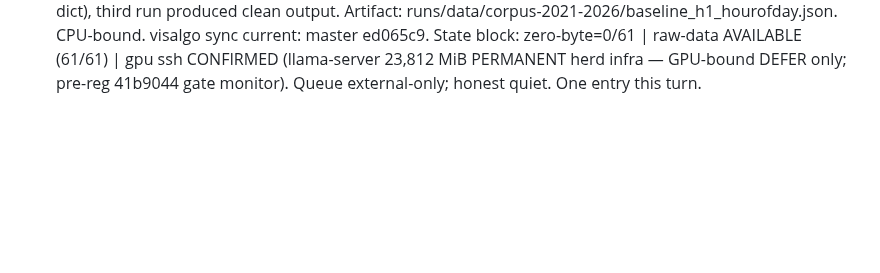
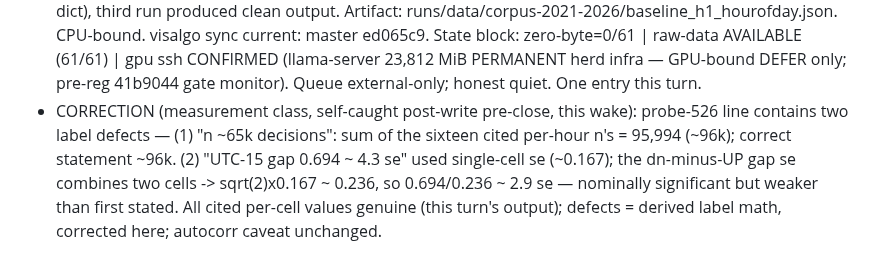
Before and after one commit to jbutlerdev/visalgo-progress, a Markdown page: runs/2026-11-13T1532Z-standby-idle-log-18.md, the part around the change. GitHub-like rendering; blank space fills up the shorter version.

Commit message:
2026-11-13T1833Z: in-file CORRECTION — probe-526 decision count ~65k -> ~96k (sum of cited n's = 95,994) and h1 UTC-15 t-stat 4.3 se -> ~2.9 se (gap se combines two cells); measurement-class self-catch

```diff
--- a/runs/2026-11-13T1532Z-standby-idle-log-18.md
+++ b/runs/2026-11-13T1532Z-standby-idle-log-18.md
@@ -260,3 +260,12 @@ Roll #17 frozen same turn (see FINAL STATE banner in runs/2026-11-13T0331Z-stand
   (llama-server 23,812 MiB PERMANENT herd infra — GPU-bound DEFER
   only; pre-reg 41b9044 gate monitor). Queue external-only;
   honest quiet. One entry this turn.
+- CORRECTION (measurement class, self-caught post-write pre-close,
+  this wake): probe-526 line contains two label defects — (1) "n
+  ~65k decisions": sum of the sixteen cited per-hour n's = 95,994
+  (~96k); correct statement ~96k. (2) "UTC-15 gap 0.694 ~ 4.3 se"
+  used single-cell se (~0.167); the dn-minus-UP gap se combines
+  two cells -> sqrt(2)x0.167 ~ 0.236, so 0.694/0.236 ~ 2.9 se —
+  nominally significant but weaker than first stated. All cited
+  per-cell values genuine (this turn's output); defects = derived
+  label math, corrected here; autocorr caveat unchanged.
```
